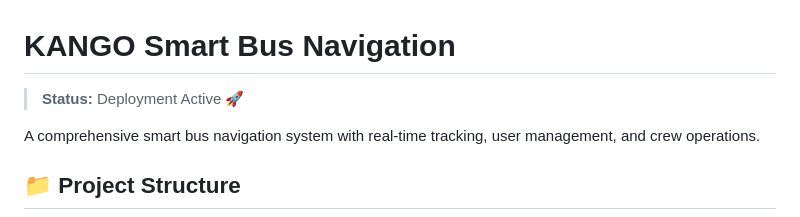
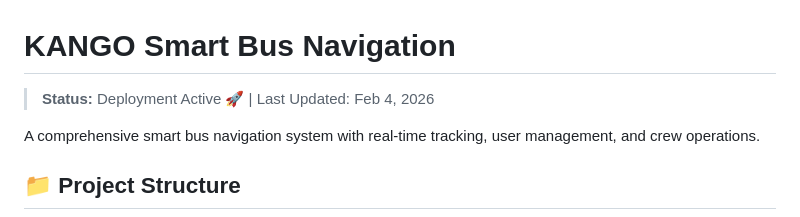
Before and after one commit to Isira-Kodikara/Kango-bus-app, a Markdown page: README.md, the part around the change. GitHub-like rendering.

Commit message:
chore: Trigger fresh Vercel deployment

```diff
--- a/README.md
+++ b/README.md
@@ -1,5 +1,5 @@
 # KANGO Smart Bus Navigation
-> **Status:** Deployment Active 🚀
+> **Status:** Deployment Active 🚀 | Last Updated: Feb 4, 2026
 
 A comprehensive smart bus navigation system with real-time tracking, user management, and crew operations.
 
```
